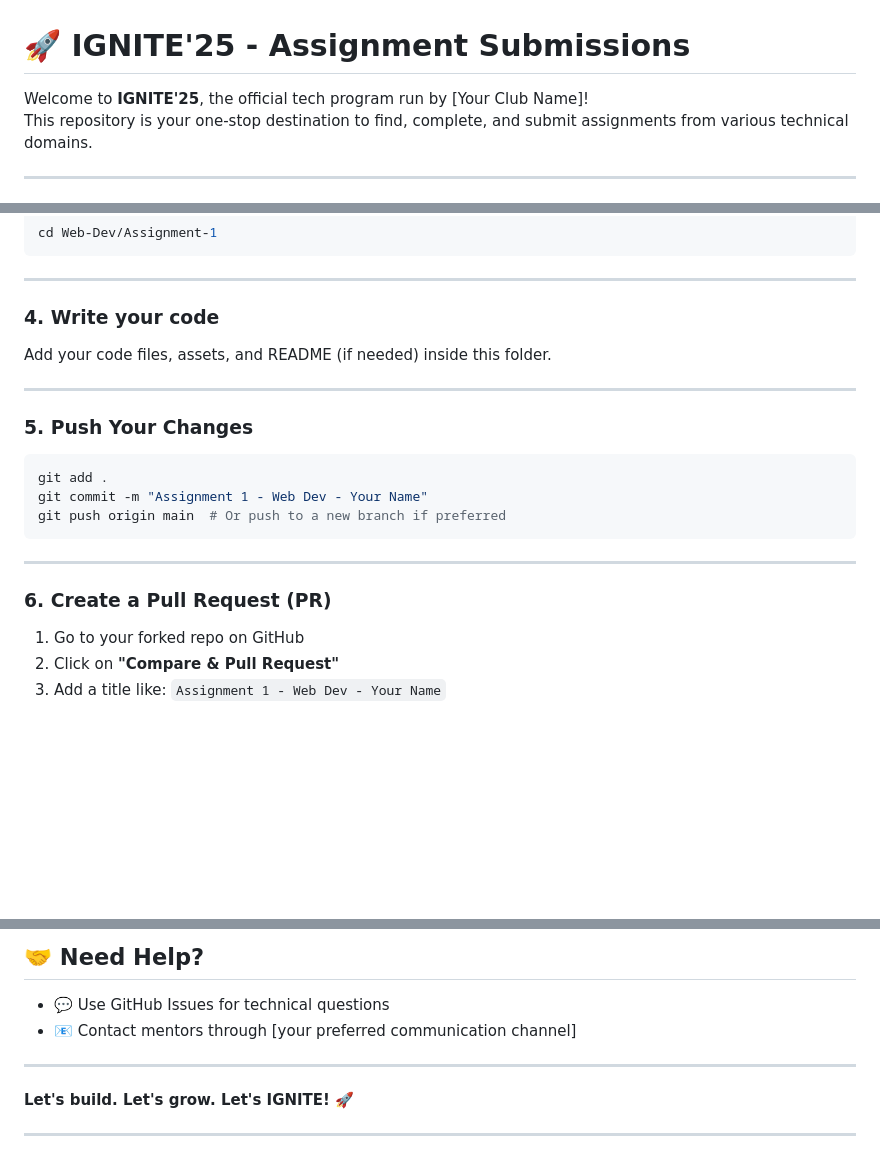
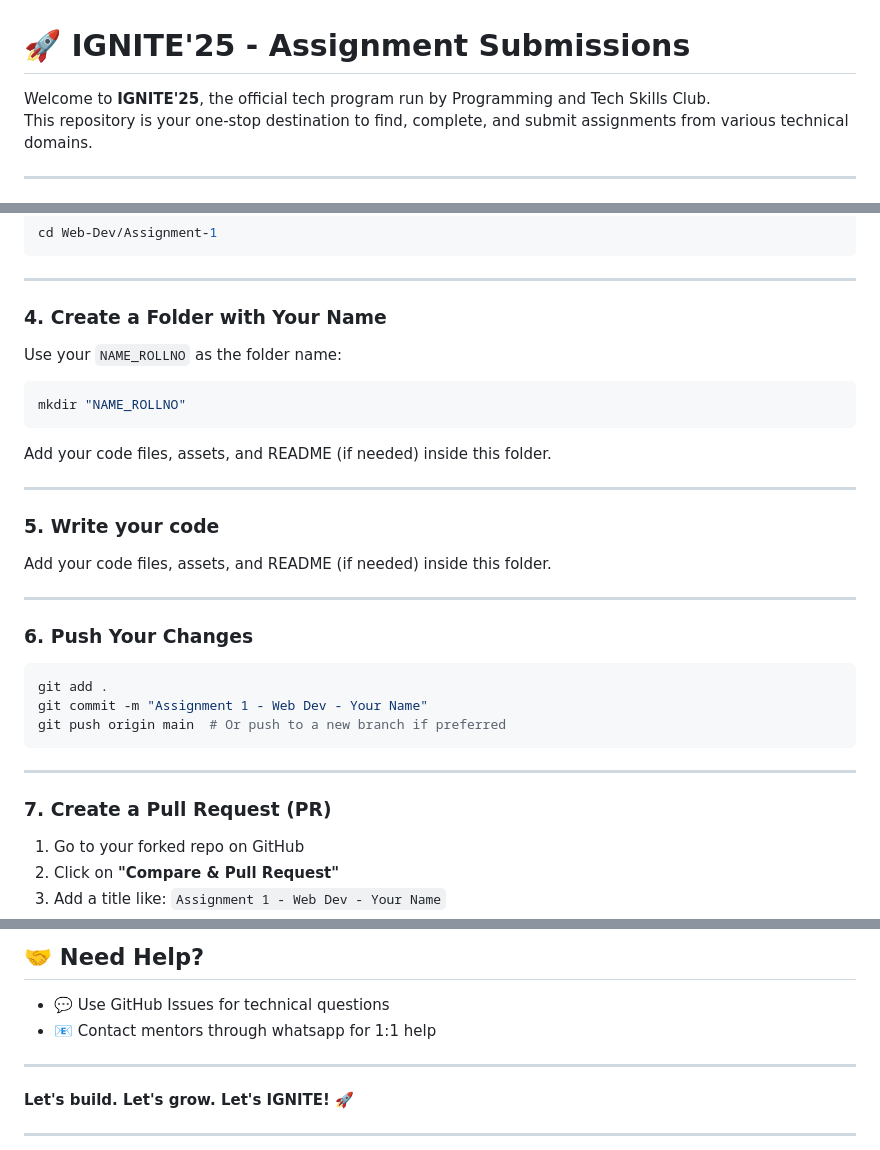
Before and after one commit to suhanij22/IGNITE-25, a Markdown page: README.md, 3 parts joined by grey strips. Rendered like a GitHub page; blank space fills up the shorter version.

````diff
--- a/README.md
+++ b/README.md
@@ -1,6 +1,6 @@
 # 🚀 IGNITE'25 - Assignment Submissions
 
-Welcome to **IGNITE'25**, the official tech program run by [Your Club Name]!
+Welcome to **IGNITE'25**, the official tech program run by Programming and Tech Skills Club.
 This repository is your one-stop destination to find, complete, and submit assignments from various technical domains.
 
 ---
@@ -81,7 +81,19 @@ cd Web-Dev/Assignment-1
 
 ---
 
-### 4. **Write your  code**
+### 4. **Create a Folder with Your Name**
+
+Use your `NAME_ROLLNO` as the folder name:
+
+```bash
+mkdir "NAME_ROLLNO"
+```
+
+Add your code files, assets, and README (if needed) inside this folder.
+
+---
+
+### 5. **Write your  code**
 
 
 
@@ -90,7 +102,7 @@ Add your code files, assets, and README (if needed) inside this folder.
 
 ---
 
-### 5. **Push Your Changes**
+### 6. **Push Your Changes**
 
 ```bash
 git add .
@@ -100,7 +112,7 @@ git push origin main  # Or push to a new branch if preferred
 
 ---
 
-### 6. **Create a Pull Request (PR)**
+### 7. **Create a Pull Request (PR)**
 
 1. Go to your forked repo on GitHub
 2. Click on **"Compare & Pull Request"**
@@ -131,7 +143,7 @@ git push origin main  # Or push to a new branch if preferred
 ## 🤝 Need Help?
 
 - 💬 Use GitHub Issues for technical questions
-- 📧 Contact mentors through [your preferred communication channel]
+- 📧 Contact mentors through whatsapp for 1:1 help
 
 ---
 
````
Also changed, not shown: other parts of README.md (+1 -1 lines).
